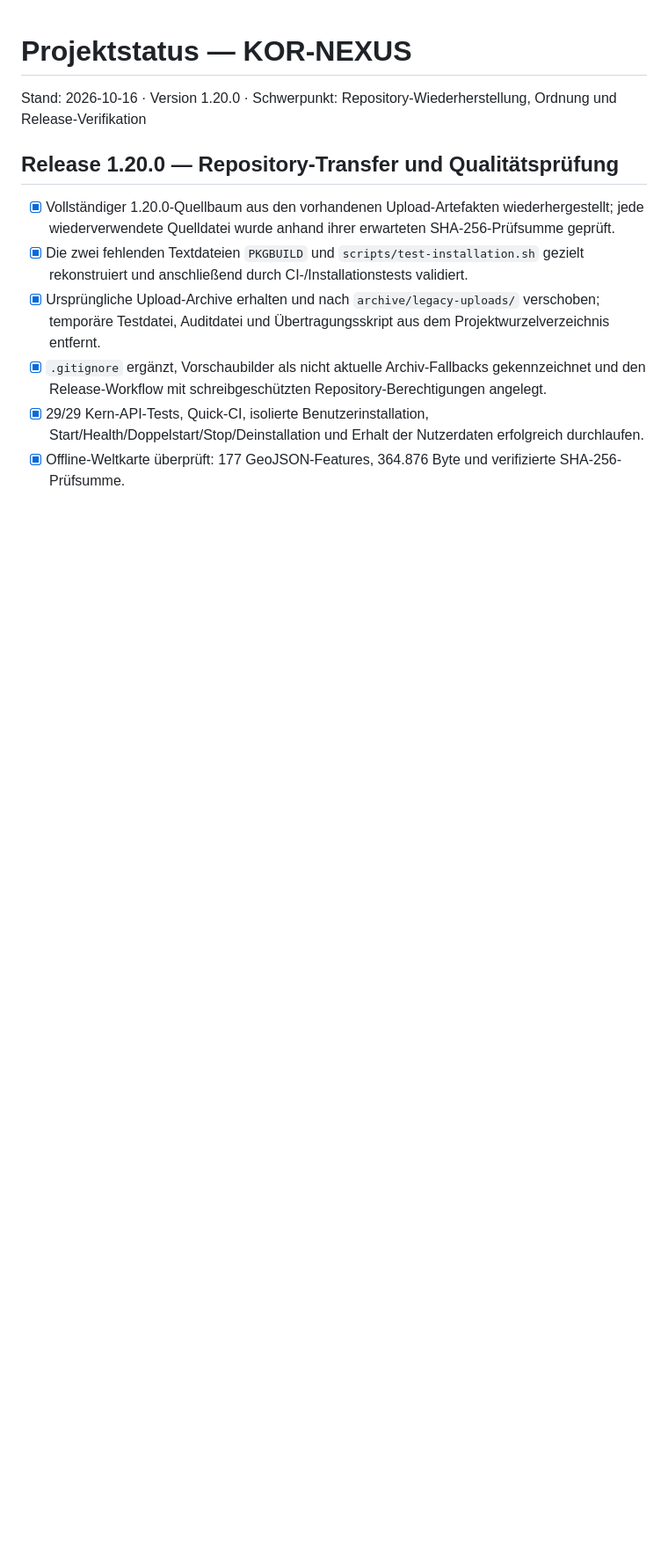
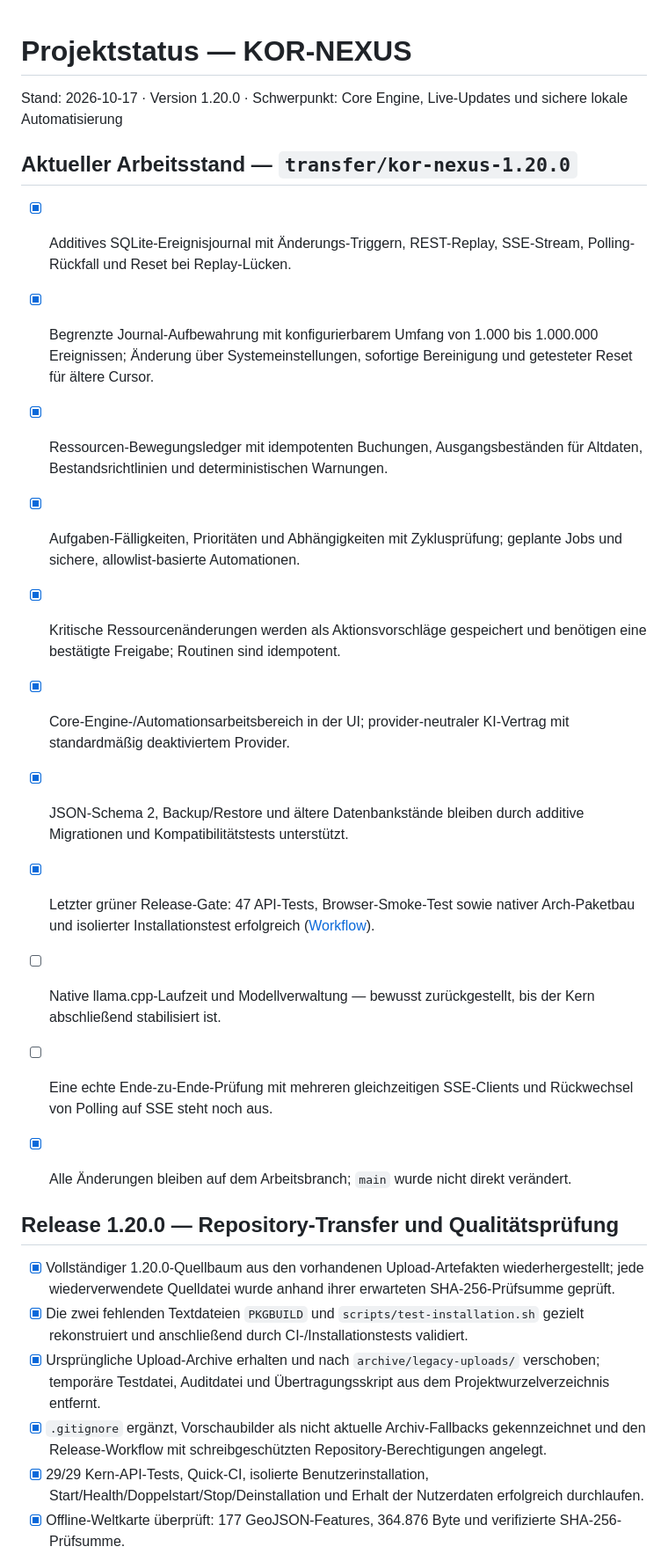
Before and after one commit to oORaxaOo/KOR-NEXUS, a Markdown page: PROJECT_STATUS.md, the part around the change. Shown at 88% size. Drawn GitHub-style; blank space fills up the shorter version.

Commit message:
docs: record verified Core Engine implementation status

```diff
--- a/PROJECT_STATUS.md
+++ b/PROJECT_STATUS.md
@@ -1,6 +1,21 @@
 # Projektstatus — KOR-NEXUS
 
-Stand: 2026-10-16 · Version 1.20.0 · Schwerpunkt: Repository-Wiederherstellung, Ordnung und Release-Verifikation
+Stand: 2026-10-17 · Version 1.20.0 · Schwerpunkt: Core Engine, Live-Updates und sichere lokale Automatisierung
+
+## Aktueller Arbeitsstand — `transfer/kor-nexus-1.20.0`
+
+- [x] Additives SQLite-Ereignisjournal mit Änderungs-Triggern, REST-Replay, SSE-Stream, Polling-Rückfall und Reset bei Replay-Lücken.
+- [x] Begrenzte Journal-Aufbewahrung mit konfigurierbarem Umfang von 1.000 bis 1.000.000 Ereignissen; Änderung über Systemeinstellungen, sofortige Bereinigung und getesteter Reset für ältere Cursor.
+- [x] Ressourcen-Bewegungsledger mit idempotenten Buchungen, Ausgangsbeständen für Altdaten, Bestandsrichtlinien und deterministischen Warnungen.
+- [x] Aufgaben-Fälligkeiten, Prioritäten und Abhängigkeiten mit Zyklusprüfung; geplante Jobs und sichere, allowlist-basierte Automationen.
+- [x] Kritische Ressourcenänderungen werden als Aktionsvorschläge gespeichert und benötigen eine bestätigte Freigabe; Routinen sind idempotent.
+- [x] Core-Engine-/Automationsarbeitsbereich in der UI; provider-neutraler KI-Vertrag mit standardmäßig deaktiviertem Provider.
+- [x] JSON-Schema 2, Backup/Restore und ältere Datenbankstände bleiben durch additive Migrationen und Kompatibilitätstests unterstützt.
+- [x] Letzter grüner Release-Gate: 47 API-Tests, Browser-Smoke-Test sowie nativer Arch-Paketbau und isolierter Installationstest erfolgreich ([Workflow](https://github.com/oORaxaOo/KOR-NEXUS/actions/runs/39032128627)).
+- [ ] Native llama.cpp-Laufzeit und Modellverwaltung — bewusst zurückgestellt, bis der Kern abschließend stabilisiert ist.
+- [ ] Eine echte Ende-zu-Ende-Prüfung mit mehreren gleichzeitigen SSE-Clients und Rückwechsel von Polling auf SSE steht noch aus.
+- [x] Alle Änderungen bleiben auf dem Arbeitsbranch; `main` wurde nicht direkt verändert.
+
 
 ## Release 1.20.0 — Repository-Transfer und Qualitätsprüfung
 
```
Also changed, not shown: docs/CORE_ENGINE_IMPLEMENTATION_PLAN.md (+1 -1 lines).
